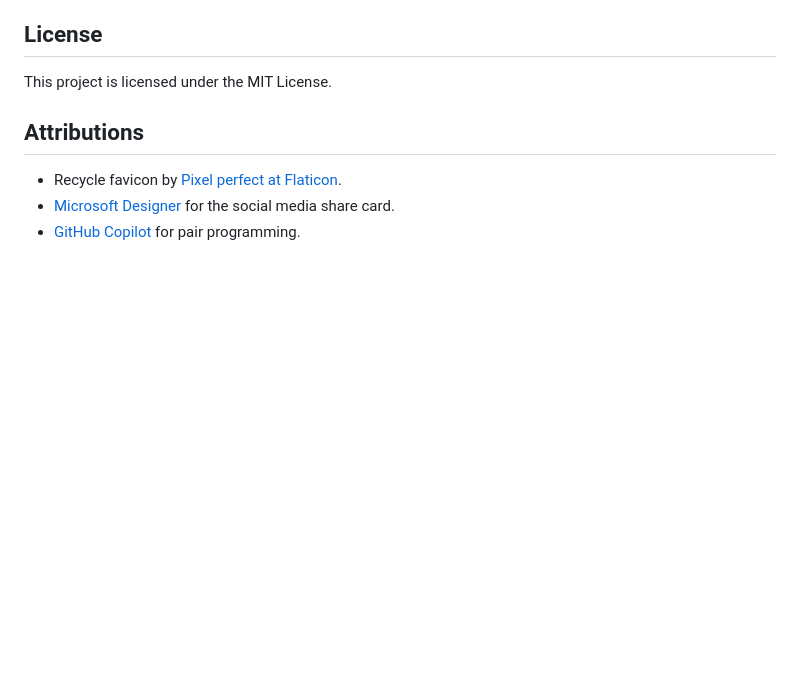
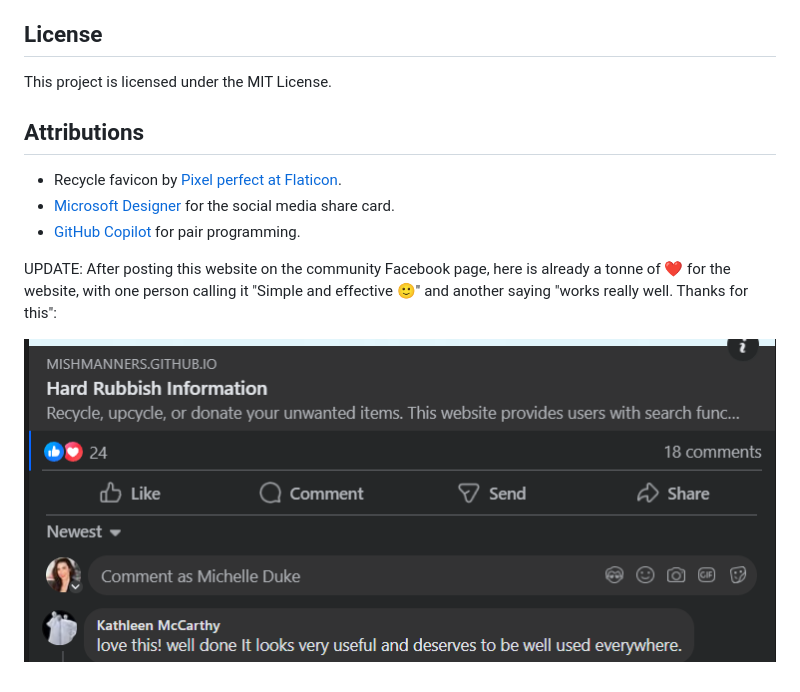
Before and after one commit to mishmanners/hard-rubbish-info-website, a Markdown page: README.md, the part around the change. Rendered like a GitHub page; pictures changed too: image.png (added); blank space fills up the shorter version.

Commit message:
add image

```diff
--- a/README.md
+++ b/README.md
@@ -46,3 +46,7 @@ This project is licensed under the MIT License.
 - Recycle favicon by <a href="https://www.flaticon.com/free-icons/recycle" title="recycle icons">Pixel perfect at Flaticon</a>.
 - <a href="https://designer.microsoft.com/" target="blank">Microsoft Designer</a> for the social media share card.
 - <a href="https://copilot.github.com" target="blank">GitHub Copilot</a> for pair programming.
+
+UPDATE: After posting this website on the community Facebook page, here is already a tonne of :heart: for the website, with one person calling it "Simple and effective 🙂" and another saying "works really well. Thanks for this":
+
+![image from Facebook saying "love this! well done It looks very useful and deserves to be well used everywhere"](image.png)
```
